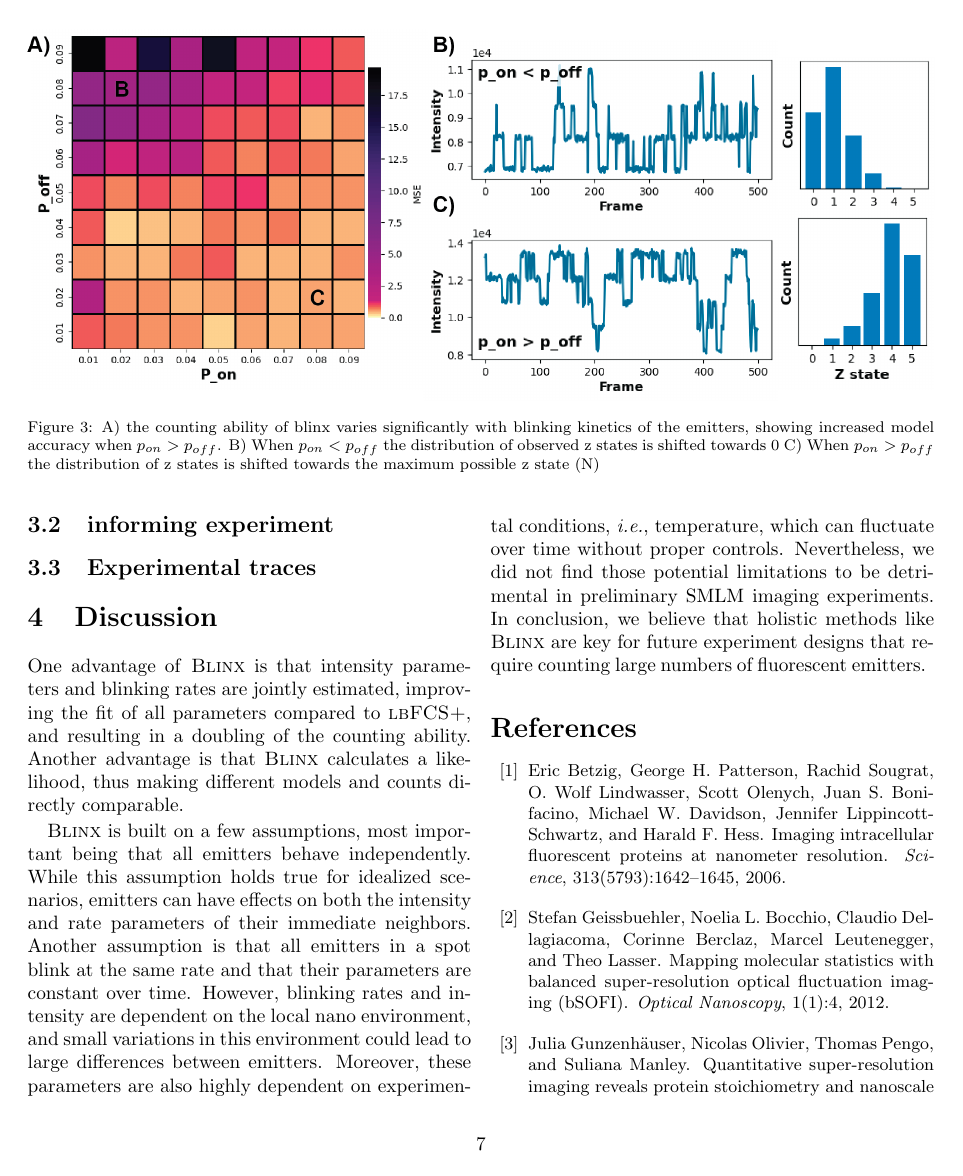
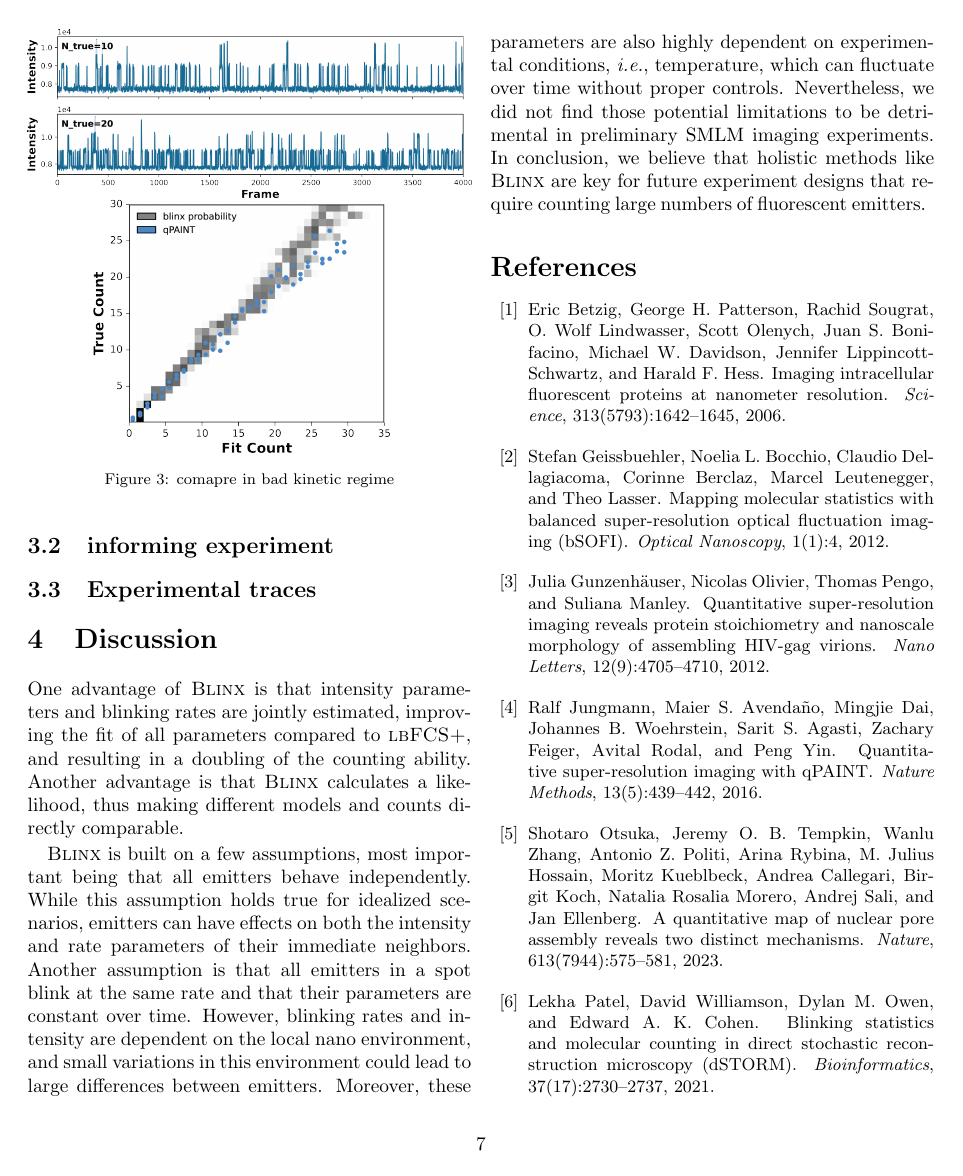
Before and after one commit to funkelab/blinx_paper, a LaTeX paper (main.tex): page 7 of 8 before the commit and page 7 of 9 after it. Compiled offline with pdfLaTeX.

Commit message:
updated figures

```diff
--- a/main.tex
+++ b/main.tex
@@ -42,5 +42,10 @@
   \label{fig:method:overview}
 \end{figure*}
 
+\begin{figure}
+  \includegraphics[width=\linewidth]{figures/qpaint_kinetics.png}
+  \caption{comapre in bad kinetic regime}
+  \label{fig:method:overview}
+\end{figure}
+
 \begin{figure*}
-  \includegraphics[width=\linewidth]{figures/fig_3.png}
@@ -52,3 +62,5 @@
+  \label{fig:method:overview}
+\end{figure}
 
 \input{sections/04_discussion}
 
```
Also changed, not shown: figures/blinx_overview.png (renamed from figures/fig_1.png), figures/compare_kinetics.png (added), figures/experimental_counting.png (added), figures/fig_2.png (deleted), figures/fig_3.png (deleted), figures/qpaint_kinetics.png (added), figures/simulated_counting.png (added), main.tex (9 more changed lines).
